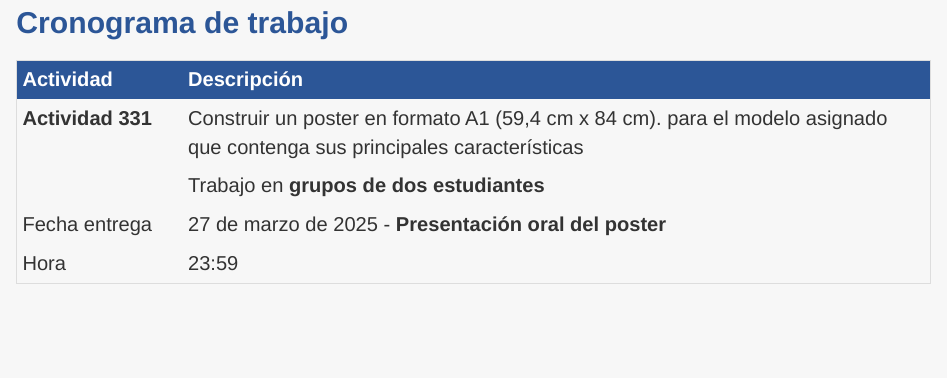
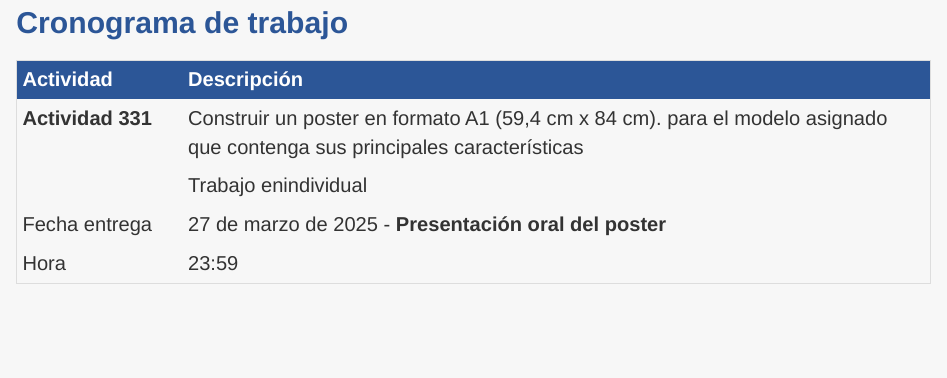
Before and after one commit to dgonxalex80/300MAE005A, an R Markdown document (guia33.Rmd): the page in a window 1100 px wide, from 1510 px down. Rendered offline with R 4.5, knitr and Pandoc, with nearby package versions.

Commit message:
ajustes actividades 331 y 332

```diff
--- a/guia33.Rmd
+++ b/guia33.Rmd
@@ -76,7 +76,7 @@ Para alcanzar los objetivos planteados se propone realizar las siguientes activi
 |Actividad        | Descripción                                                             |
 |:----------------|:------------------------------------------------------------------------|
 |**Actividad 331**| Construir un poster en formato A1 (59,4 cm x 84 cm).  para el modelo asignado que contenga sus principales características   |
-|                 | Trabajo en **grupos de dos estudiantes**                                |
+|                 | Trabajo enindividual                              |
 |Fecha entrega    | 27 de marzo de 2025 - **Presentación oral del poster**                  |
 |Hora             | 23:59                                                                   |
 
```
Also changed, not shown: 3 other files.
